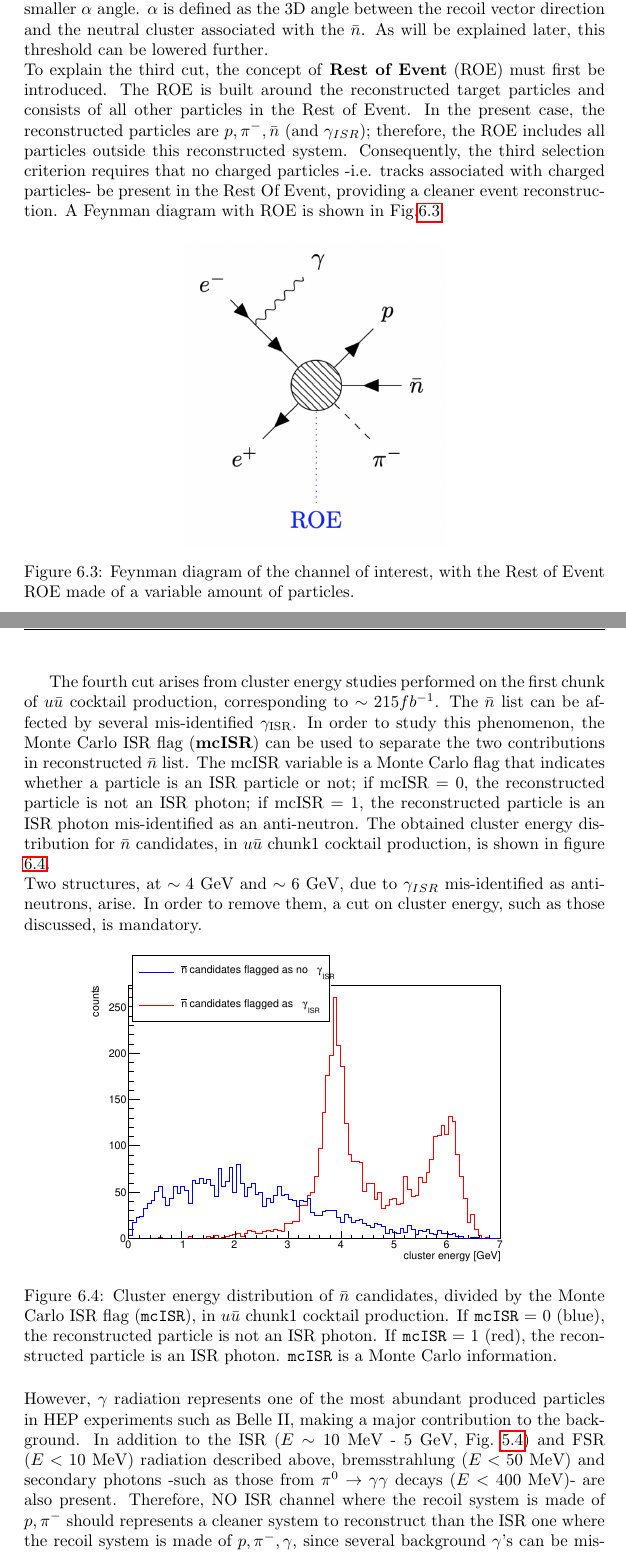
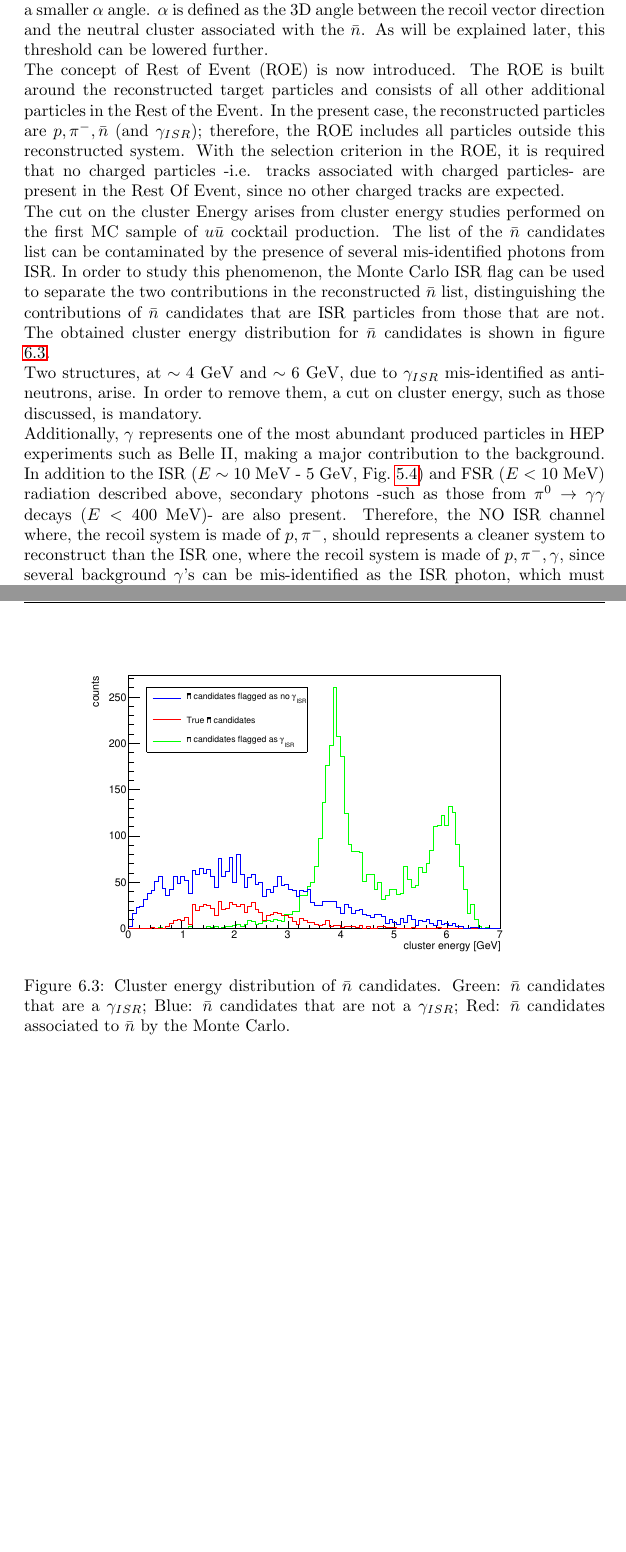
Before and after one commit to ManudiZeta/tesi_MSc, a LaTeX paper (Zanusso_MSc.tex, which reads nbar_cocktail/nbar_cocktail_eng.tex): two parts of pages 77 and 78 of 116, joined at a grey line, cut so that both start at the same text, the shorter picture padded with empty space. Compiled offline with pdfLaTeX.

Commit message:
cocktail inoltrato

```diff
--- a/nbar_cocktail/nbar_cocktail_eng.tex
+++ b/nbar_cocktail/nbar_cocktail_eng.tex
@@ -60 +66,2 @@ To follow the same approach as used in the signal sample analysis, the recoil ma
 $\\$
+The stricter cut on $\alpha$ allows a better selection of anti-neutron candidates through a smaller $\alpha$ angle. $\alpha$ is defined as the 3D angle between the recoil vector direction and the neutral cluster associated with the $\bar{n}$. As will be explained later, this threshold can be lowered further.
@@ -62,30 +68,17 @@ Four additional cuts are applied beyond those used for the signal sample, such a
 $\\$
-The first cut arises from observations in the previous chapter; to achieve a proper selection of neutral clusters associated with anti-neutron candidates -reducing cluster split-off and pre-showering contributes- a requirement on the number of lighted crystals is applied.
+The concept of Rest of Event (ROE) is now introduced. The ROE is built around the reconstructed target particles and consists of all other additional particles in the Rest of the Event. In the present case, the reconstructed particles are $p, \pi^-, \bar{n}$ (and $\gamma_{ISR}$); therefore, the ROE includes all particles outside this reconstructed system. With the selection criterion in the ROE, it is required that no charged particles -i.e. tracks associated with charged particles- are present in the Rest Of Event, since no other charged tracks are expected.
 $\\$
-The second cut allows a stricter selection of anti-neutron candidates through a smaller $\alpha$ angle. $\alpha$ is defined as the 3D angle between the recoil vector direction and the neutral cluster associated with the $\bar{n}$. As will be explained later, this threshold can be lowered further.
-$\\$
-To explain the third cut, the concept of \textbf{Rest of Event} (ROE) must first be introduced. The ROE is built around the reconstructed target particles and consists of all other particles in the Rest of Event. In the present case, the reconstructed particles are $p, \pi^-, \bar{n}$ (and $\gamma_{ISR}$); therefore, the ROE includes all particles outside this reconstructed system. Consequently, the third selection criterion requires that no charged particles -i.e. tracks associated with charged particles- be present in the Rest Of Event, providing a cleaner event reconstruction. A Feynman diagram with ROE is shown in Fig.\ref{fig:ROE_feynman}.
-
-\begin{figure}[H]
-    \centering
-    \includegraphics[width=0.45\textwidth]{nbar_cocktail/images/ROE_diag}
-    \caption{Feynman diagram of the channel of interest, with the Rest of Event ROE made of a variable amount of particles.}
-    \label{fig:ROE_feynman}
-\end{figure}
-
-The fourth cut arises from cluster energy studies performed on the first chunk of $u\bar{u}$ cocktail production, corresponding to $\sim 215 fb^{-1}$. The $\bar{n}$ list can be affected by several mis-identified $\gamma_\text{ISR}$. In order to study this phenomenon, the Monte Carlo ISR flag (\textbf{mcISR}) can be used to separate the two contributions in reconstructed $\bar{n}$ list. The mcISR variable is a Monte Carlo flag that indicates whether a particle is an ISR particle or not;
-if mcISR = 0, the reconstructed particle is not an ISR photon; if mcISR = 1, the reconstructed particle is an ISR photon mis-identified as an anti-neutron. The obtained cluster energy distribution for $\bar{n}$ candidates, in $u\bar{u}$ chunk1 cocktail production, is shown in figure ~\ref{fig:E_isr_uubar_c1}.
+The cut on the cluster Energy arises from cluster energy studies performed on the first MC sample of $u\bar{u}$ cocktail production. The list of the $\bar{n}$ candidates list can be contaminated by the presence of several mis-identified photons from ISR. In order to study this phenomenon, the Monte Carlo ISR flag can be used to separate the two contributions in the reconstructed $\bar{n}$ list, distinguishing the contributions of $\bar{n}$ candidates that are ISR particles from those that are not. The obtained cluster energy distribution for $\bar{n}$ candidates is shown in figure ~\ref{fig:E_isr_uubar_c1}.
 $\\$
 Two structures, at $\sim 4$ GeV and $\sim 6$ GeV, due to $\gamma_{ISR}$ mis-identified as anti-neutrons, arise. In order to remove them, a cut on cluster energy, such as those discussed, is mandatory.
 \begin{figure}[h]
     \centering
     \includegraphics[width=0.80\textwidth]{nbar_cocktail/images/clusterEnergy_isr}
-    \caption{Cluster energy distribution of $\bar{n}$ candidates, divided by the Monte Carlo ISR flag (\texttt{mcISR}), in $u\bar{u}$ chunk1 cocktail production. If \texttt{mcISR} = 0 (blue), the reconstructed particle is not an ISR photon. If \texttt{mcISR} = 1 (red), the reconstructed particle is an ISR photon. \texttt{mcISR} is a Monte Carlo information.}
+    \caption{Cluster energy distribution of $\bar{n}$ candidates. Green: $\bar{n}$ candidates that are a $\gamma_{ISR}$; Blue: $\bar{n}$ candidates that are not a $\gamma_{ISR}$; Red: $\bar{n}$ candidates associated to $\bar{n}$ by the Monte Carlo. }
     \label{fig:E_isr_uubar_c1}
 \end{figure}
 $\\$
-However, $\gamma$ radiation represents one of the most abundant produced particles in HEP experiments such as Belle II, making a major contribution to the background. In addition to the ISR ($E \sim 10$ MeV - $5$ GeV, Fig.~\ref{fig:isr_distro}) and FSR ($E< 10$ MeV) radiation described above, bremsstrahlung ($E < 50$ MeV) and secondary photons -such as those from $\pi^0 \rightarrow \gamma \gamma$ decays  ($E < 400$ MeV)- are also present. Therefore, NO ISR channel where the recoil system is made of  $p, \pi^-$ should represents a cleaner system to reconstruct than the ISR one where the recoil system is made of  $p, \pi^-, \gamma$, since several background $\gamma$'s can be mis-identified as the ISR photon, which must be accounted for in the recoil system.
-$\\$
+Additionally, $\gamma$ represents one of the most abundant produced particles in HEP experiments such as Belle II, making a major contribution to the background. In addition to the ISR ($E \sim 10$ MeV - $5$ GeV, Fig.~\ref{fig:isr_distro}) and FSR ($E< 10$ MeV) radiation described above, secondary photons -such as those from $\pi^0 \rightarrow \gamma \gamma$ decays  ($E < 400$ MeV)- are also present. Therefore, the NO ISR channel where, the recoil system is made of  $p, \pi^-$, should represents a cleaner system to reconstruct than the ISR one, where the recoil system is made of  $p, \pi^-, \gamma$, since several background $\gamma$'s can be mis-identified as the ISR photon, which must be accounted for in the recoil system.
 In order to compare the feasibility of selecting the channel in both ISR and NO ISR cases separately, the recoil mass distribution must be first studied using the same selection criteria. The better the selection of the signal from the background, the more consistent the shower shape variables will be for neutral clusters associated with $\bar{n}$ candidates.
 
 \subsection{Recoil mass in $u\bar{u}$ cocktail production (NO ISR case)}
```
Also changed, not shown: nbar_cocktail/images/clusterEnergy.pdf, nbar_cocktail/images/clusterEnergy_isr.pdf, nbar_cocktail/nbar_cocktail_eng.tex (9 more changed lines), 12 other files.
